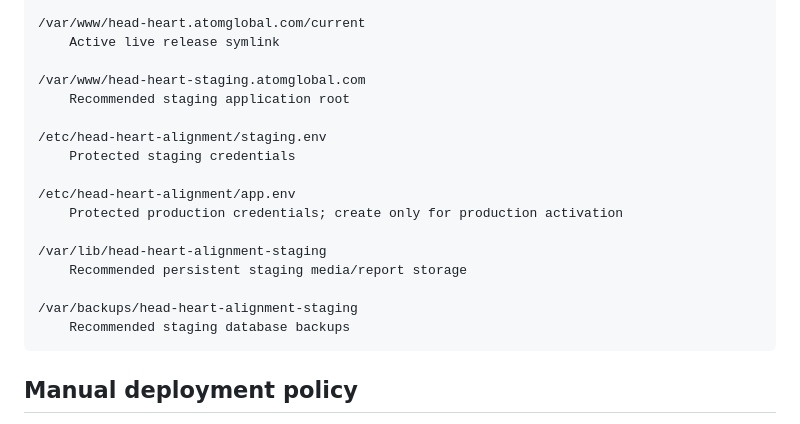
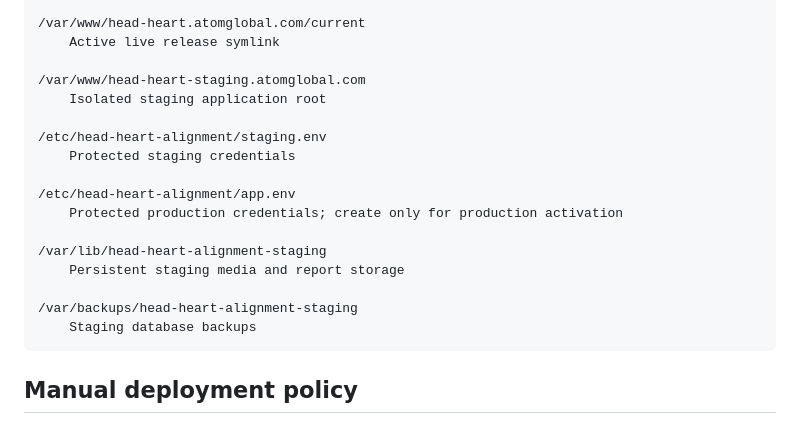
Before and after one commit to amitaxonsg/atomglobal-hhaa-v2, a Markdown page: README.md, the part around one of its changes. GitHub-like rendering.

````diff
--- a/README.md
+++ b/README.md
@@ -109,7 +134,7 @@ The Phase A staging script does not switch the production `current` symlink.
     Active live release symlink
 
 /var/www/head-heart-staging.atomglobal.com
-    Recommended staging application root
+    Isolated staging application root
 
 /etc/head-heart-alignment/staging.env
     Protected staging credentials
@@ -118,10 +143,10 @@ The Phase A staging script does not switch the production `current` symlink.
     Protected production credentials; create only for production activation
 
 /var/lib/head-heart-alignment-staging
-    Recommended persistent staging media/report storage
+    Persistent staging media and report storage
 
 /var/backups/head-heart-alignment-staging
-    Recommended staging database backups
+    Staging database backups
 ```
 
 ## Manual deployment policy
````
Also changed, not shown: other parts of README.md (+58 -33 lines).
